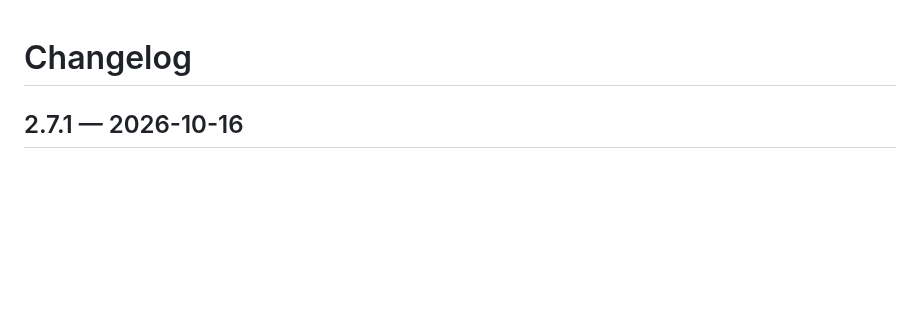
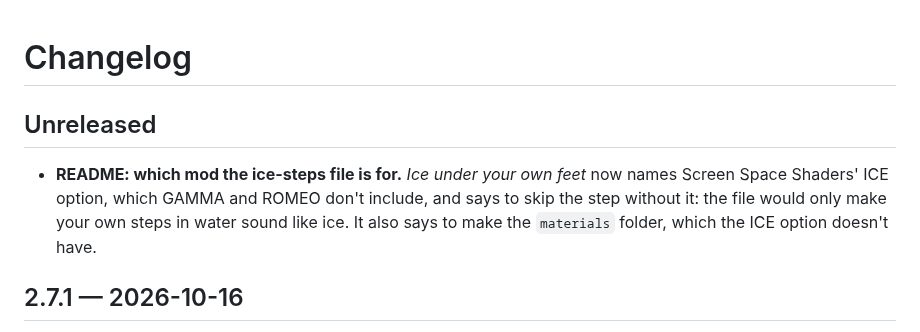
Before and after one commit to devinhorowitz/seasonsofthezone, a Markdown page: CHANGELOG.md, the part around the change. Drawn GitHub-style; blank space fills up the shorter version.

```diff
--- a/CHANGELOG.md
+++ b/CHANGELOG.md
@@ -1,4 +1,11 @@
 # Changelog
+
+## Unreleased
+
+- **README: which mod the ice-steps file is for.** *Ice under your own feet* now names Screen
+  Space Shaders' ICE option, which GAMMA and ROMEO don't include, and says to skip the step
+  without it: the file would only make your own steps in water sound like ice. It also says
+  to make the `materials` folder, which the ICE option doesn't have.
 
 ## 2.7.1 — 2026-10-16
 
```
Also changed, not shown: README.md (+12 -7 lines).
